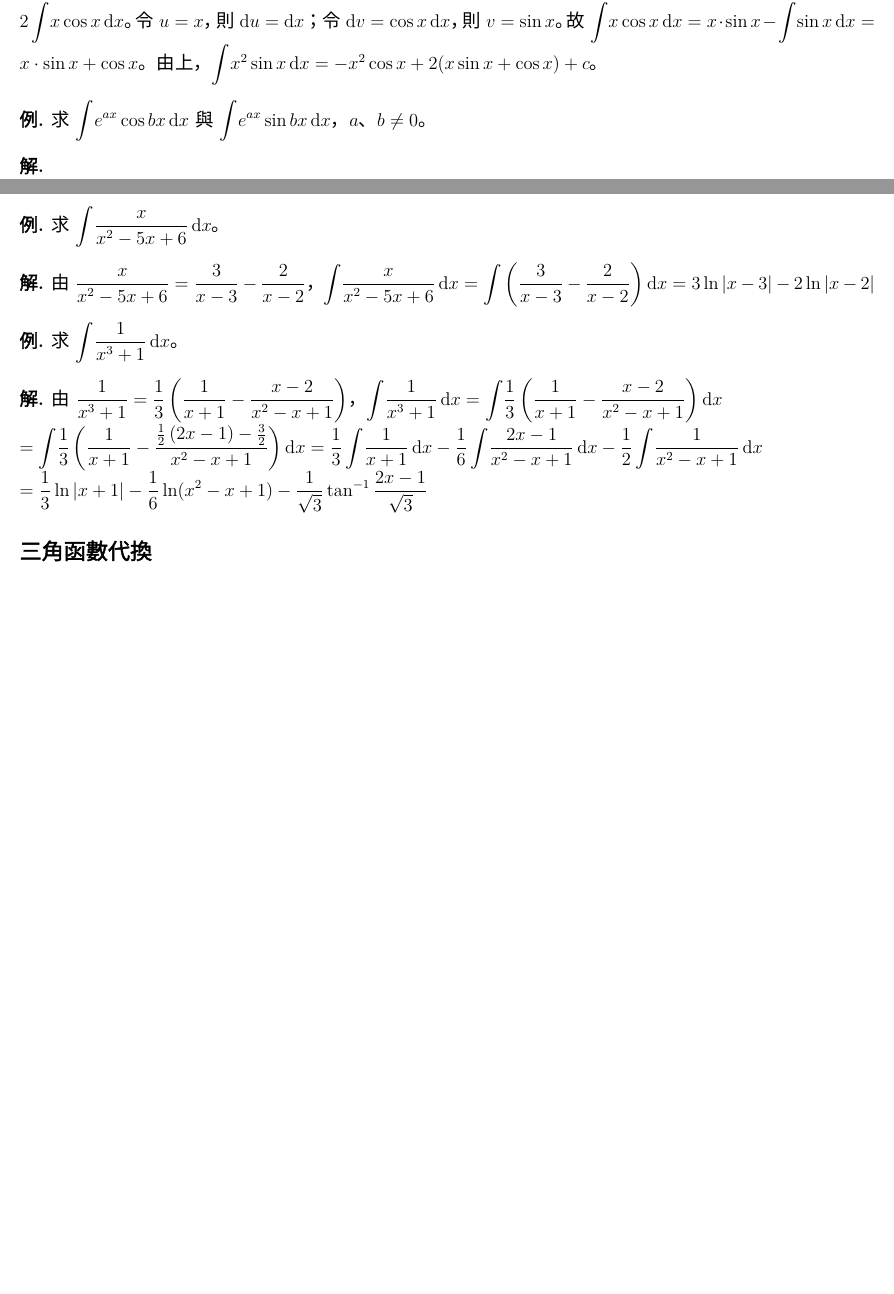
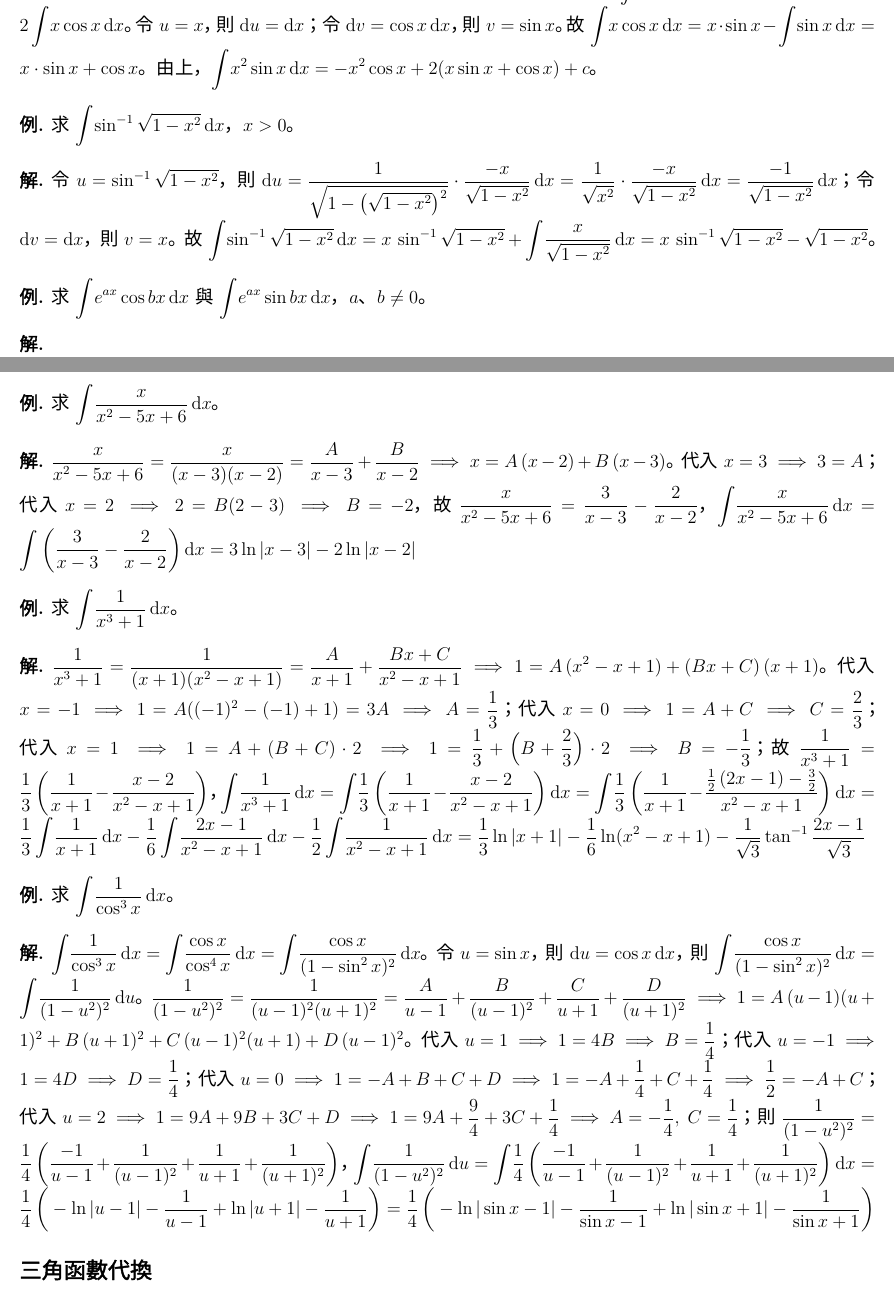
Before and after one commit to chang-ye-tu/calc, a LaTeX document (note/note04.tex): two parts of pages 6 and 17 of 20, joined at a grey line, cut at the place of the change, the shorter picture padded with empty space. Compiled offline with XeLaTeX; a missing font is replaced by an installed copy or a similar font.

Commit message:
Update note04.pdf: partial fractions

```diff
--- a/note/note04.tex
+++ b/note/note04.tex
@@ -379,11 +379,19 @@
 \end{sol}
 
 \begin{ex}
-  求 $\ds\int\!\!x^2\sin x\,\mathrm{d}x$。
+  求 $\ds\int\!x^2\sin x\,\mathrm{d}x$。
 \end{ex}
 
 \begin{sol}
   令 $\ds u = x^2$，則 $\ds\mathrm{d}u = 2x\,\mathrm{d}x$；令 $\ds\mathrm{d}v = \sin x\,\mathrm{d}x$，則 $\ds v = -\cos x$。故 $\ds\int\!x^2\,\sin x\,\mathrm{d}x = x^2\cdot(-\cos x) + 2 \int\!x \cos x\,\mathrm{d}x$。令 $\ds u = x$，則 $\ds\mathrm{d}u = \mathrm{d}x$；令 $\ds\mathrm{d}v = \cos x\,\mathrm{d}x$，則 $\ds v = \sin x$。故 $\ds\int\!x \cos x\,\mathrm{d}x = x\cdot\sin x - \int\!\sin x\,\mathrm{d}x = x\cdot\sin x + \cos x$。由上，$\ds\int\!x^2\sin x\,\mathrm{d}x = -x^2\cos x + 2 (x\sin x + \cos x) + c$。
+\end{sol}
+
+\begin{ex}
+  求 $\ds\int\!\sin^{-1}\sqrt{1 - x^2}\,\mathrm{d}x$，$x > 0$。
+\end{ex}
+
+\begin{sol}
+  令 $\ds u = \sin^{-1}\sqrt{1 - x^2}$，則 $\ds\mathrm{d}u = \frac{1}{\sqrt{1 - \big(\sqrt{1 - x^2}\big)^2}}\cdot\frac{-x}{\sqrt{1 - x^2}}\,\mathrm{d}x = \frac{1}{\sqrt{x^2}}\cdot\frac{-x}{\sqrt{1 - x^2}}\,\mathrm{d}x = \frac{-1}{\sqrt{1 - x^2}}\,\mathrm{d}x$；令 $\ds\mathrm{d}v = \mathrm{d}x$，則 $\ds v = x$。故 $\ds\int\!\sin^{-1}\sqrt{1 - x^2}\,\mathrm{d}x = x\,\sin^{-1}\sqrt{1 - x^2} + \int\!\frac{x}{\sqrt{1 - x^2}}\,\mathrm{d}x = x\,\sin^{-1}\sqrt{1 - x^2} - \sqrt{1 - x^2}$。
 \end{sol}
 
 \begin{ex}
@@ -1022,7 +1030,7 @@
 \end{ex}
 
 \begin{sol}
-  由 $\ds\frac{x}{x^2 - 5x + 6} = \frac{3}{x - 3} - \frac{2}{x - 2}$，$\ds\int\!\frac{x}{x^2 - 5x + 6}\,\text{d}x = \int\bigg(\frac{3}{x - 3} - \frac{2}{x - 2}\bigg)\,\text{d}x = 3\ln|x - 3| - 2\ln|x - 2|$
+  $\ds\frac{x}{x^2 - 5x + 6} = \frac{x}{(x - 3)(x - 2)} = \frac{A}{x - 3} + \frac{B}{x - 2} \ie x = A\,(x - 2) + B\,(x - 3)$。代入 $x = 3\ie 3 = A$；代入 $x = 2\ie 2 = B(2 - 3) \ie B = -2$，故 $\ds\frac{x}{x^2 - 5x + 6} = \frac{3}{x - 3} - \frac{2}{x - 2}$，$\ds\int\!\frac{x}{x^2 - 5x + 6}\,\text{d}x = \int\bigg(\frac{3}{x - 3} - \frac{2}{x - 2}\bigg)\,\text{d}x = 3\ln|x - 3| - 2\ln|x - 2|$
 \end{sol}
 
 \begin{ex}
@@ -1030,7 +1038,15 @@
 \end{ex}
 
 \begin{sol}
-  由 $\ds\frac{1}{x^3 + 1} = \frac{1}{3}\,\bigg(\frac{1}{x + 1} - \frac{x - 2}{x^2 - x + 1}\bigg)$，$\ds\int\!\frac{1}{x^3 + 1}\,\text{d}x = \int\!\frac{1}{3}\,\bigg(\frac{1}{x + 1} - \frac{x - 2}{x^2 - x + 1}\bigg)\,\text{d}x \\= \int\!\frac{1}{3}\,\bigg(\frac{1}{x + 1} - \frac{\frac{1}{2}\,(2x - 1) - \frac{3}{2}}{x^2 - x + 1}\bigg)\,\text{d}x = \frac{1}{3}\int\!\frac{1}{x + 1}\,\text{d}x - \frac{1}{6}\int\!\frac{2x - 1}{x^2 - x + 1}\,\text{d}x - \frac{1}{2}\int\!\frac{1}{x^2 - x + 1}\,\text{d}x \\ = \frac{1}{3}\ln|x + 1| - \frac{1}{6}\ln(x^2 - x + 1) - \frac{1}{\sqrt{3}}\tan^{-1}\frac{2x - 1}{\sqrt{3}}$
+  $\ds\frac{1}{x^3 + 1} = \frac{1}{(x + 1)(x^2 - x + 1)} = \frac{A}{x + 1} + \frac{B x + C}{x^2 - x + 1} \ie 1 = A\,(x^2 - x + 1) + (B x + C)\,(x + 1)$。代入 $\ds x = -1\ie 1 = A((-1)^2 - (-1) + 1) = 3A \ie A = \frac{1}{3}$；代入 $\ds x = 0\ie 1 = A + C \ie C = \frac{2}{3}$； 代入 $\ds x = 1\ie 1 = A + (B + C)\cdot 2 \ie 1 = \frac{1}{3} + \Big(B + \frac{2}{3}\Big)\cdot 2 \ie B = -\frac{1}{3}$；故 $\ds\frac{1}{x^3 + 1} = \frac{1}{3}\,\bigg(\frac{1}{x + 1} - \frac{x - 2}{x^2 - x + 1}\bigg)$，$\ds\int\!\frac{1}{x^3 + 1}\,\text{d}x = \int\!\frac{1}{3}\,\bigg(\frac{1}{x + 1} - \frac{x - 2}{x^2 - x + 1}\bigg)\,\text{d}x = \int\!\frac{1}{3}\,\bigg(\frac{1}{x + 1} - \frac{\frac{1}{2}\,(2x - 1) - \frac{3}{2}}{x^2 - x + 1}\bigg)\,\text{d}x = \frac{1}{3}\int\!\frac{1}{x + 1}\,\text{d}x - \frac{1}{6}\int\!\frac{2x - 1}{x^2 - x + 1}\,\text{d}x - \frac{1}{2}\int\!\frac{1}{x^2 - x + 1}\,\text{d}x = \frac{1}{3}\ln|x + 1| - \frac{1}{6}\ln(x^2 - x + 1) - \frac{1}{\sqrt{3}}\tan^{-1}\frac{2x - 1}{\sqrt{3}}$
+\end{sol}
+
+\begin{ex}
+  求 $\ds\int\!\frac{1}{\cos^3 x}\,\text{d}x$。
+\end{ex}
+
+\begin{sol}
+  $\ds\int\!\frac{1}{\cos^3 x}\,\text{d}x = \int\!\frac{\cos x}{\cos^4 x}\,\text{d}x = \int\!\frac{\cos x}{(1 - \sin^2 x)^2}\,\text{d}x$。令 $\ds u = \sin x$，則 $\ds\text{d}u = \cos x\,\text{d}x$，則 $\ds\int\!\frac{\cos x}{(1 - \sin^2 x)^2}\,\text{d}x = \int\!\frac{1}{(1 - u^2)^2}\,\text{d}u$。$\ds\frac{1}{(1 - u^2)^2} = \frac{1}{(u - 1)^2(u + 1)^2} = \frac{A}{u - 1} + \frac{B}{(u - 1)^2} + \frac{C}{u + 1} + \frac{D}{(u + 1)^2} \ie 1 = A\,(u - 1)(u + 1)^2 + B\,(u + 1)^2 + C\,(u - 1)^2(u + 1) + D\,(u - 1)^2$。代入 $\ds u = 1\ie 1 = 4B \ie B = \frac{1}{4}$；代入 $\ds u = -1\ie 1 = 4D \ie D = \frac{1}{4}$；代入 $\ds u = 0 \ie 1 = -A + B + C + D \ie 1 = -A + \frac{1}{4} + C + \frac{1}{4} \ie \frac{1}{2} = - A + C$；代入 $\ds u = 2\ie 1 = 9A + 9B + 3C + D \ie 1 = 9A + \frac{9}{4} + 3C + \frac{1}{4} \ie A = -\frac{1}{4},\;C = \frac{1}{4}$；則 $\ds\ds\frac{1}{(1 - u^2)^2} = \frac{1}{4}\,\bigg(\frac{-1}{u - 1} + \frac{1}{(u - 1)^2} + \frac{1}{u + 1} + \frac{1}{(u + 1)^2}\bigg)$，$\ds\int\!\frac{1}{(1 - u^2)^2}\,\text{d}u = \int\!\frac{1}{4}\,\bigg(\frac{-1}{u - 1} + \frac{1}{(u - 1)^2} + \frac{1}{u + 1} + \frac{1}{(u + 1)^2}\bigg)\,\text{d}x = \frac{1}{4}\,\bigg(-\ln|u - 1| - \frac{1}{u - 1} + \ln|u + 1| - \frac{1}{u + 1}\bigg) = \frac{1}{4}\,\bigg(-\ln|\sin x - 1| - \frac{1}{\sin x - 1} + \ln|\sin x + 1| - \frac{1}{\sin x + 1}\bigg)$
 \end{sol}
 
 \subsection*{三角函數代換}
```
Also changed, not shown: note/note04.pdf.
